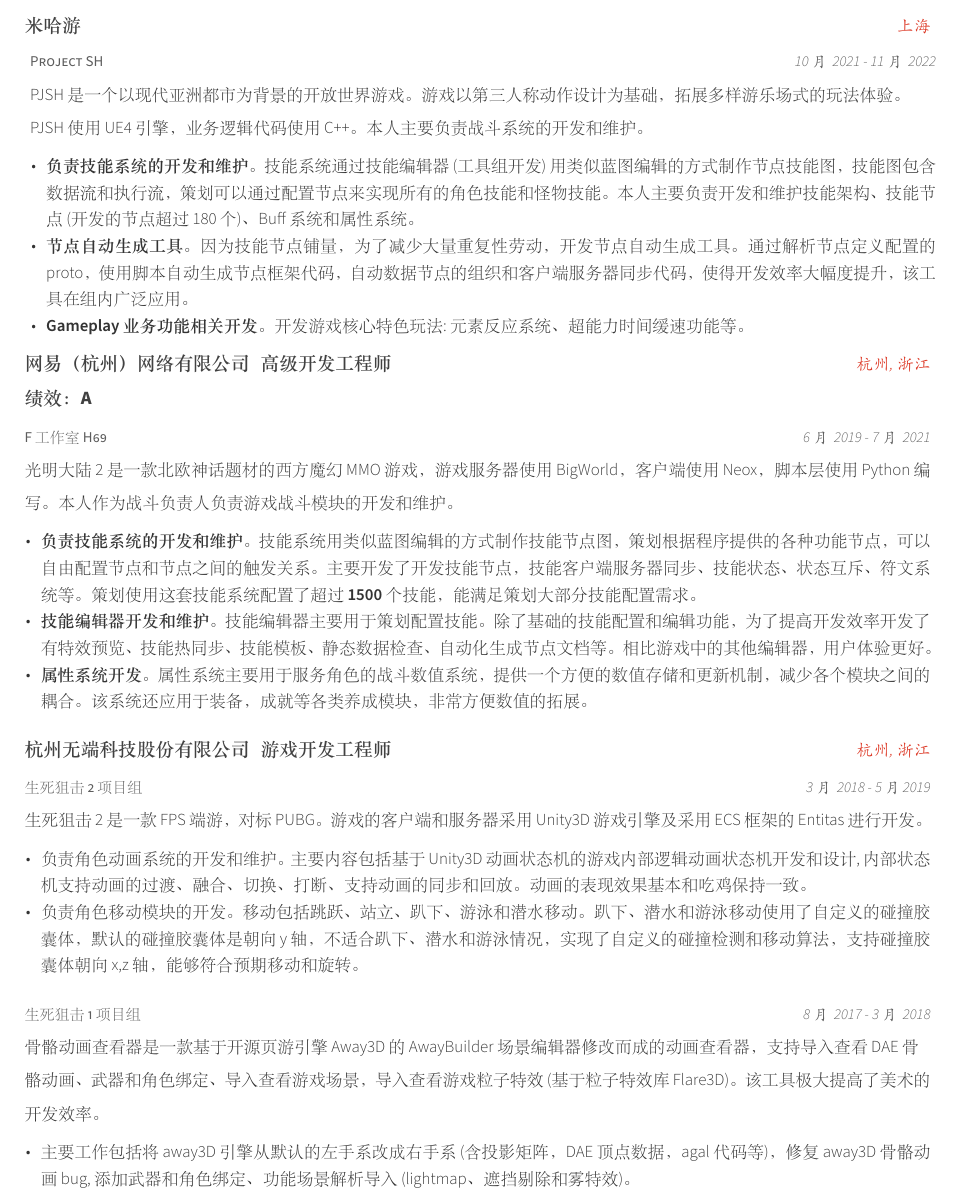
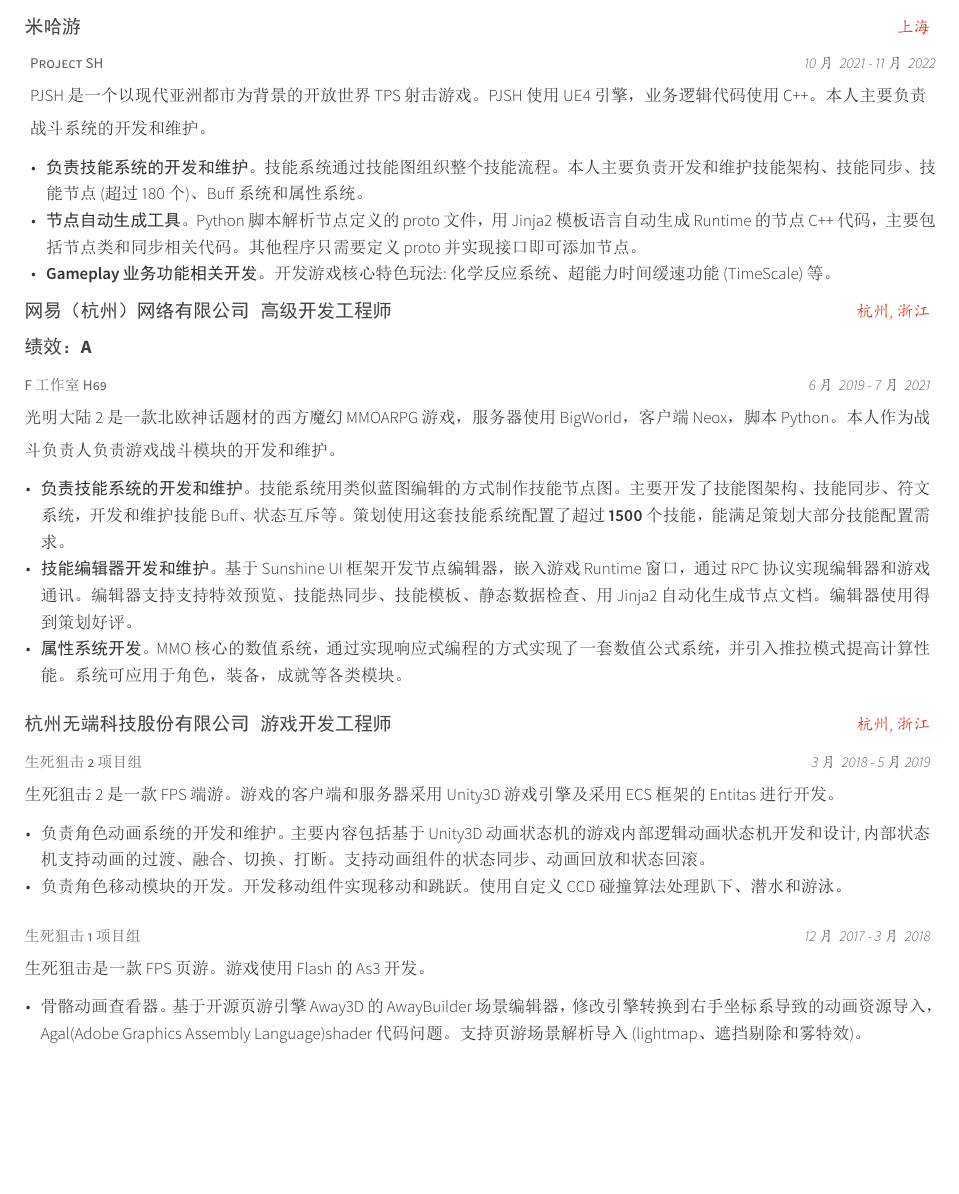
Before and after one commit to ntrntr/yzx_cv, a LaTeX CV (resume_cv.tex, which reads cv-sections/experience.tex): part of page 1 of 2, cut so that both start at the same text, the shorter picture padded with empty space. The pictures show the PDF file resume_cv.pdf that the author committed with the source.

Commit message:
2022年12月2日01:51:36

```diff
--- a/cv-sections/experience.tex
+++ b/cv-sections/experience.tex
@@ -16,7 +16,7 @@
 \cventryproject
 {Project SH} % Job title
 {10月~ 2021 - 11月~ 2022} % Date(s)
-{PJSH是一个以现代亚洲都市为背景的开放世界游戏。游戏以第三人称动作设计为基础，拓展多样游乐场式的玩法体验。PJSH使用UE4 引擎，业务逻辑代码使用C++。本人主要负责战斗系统的开发和维护。}
+{PJSH是一个以现代亚洲都市为背景的开放世界TPS射击游戏。PJSH使用UE4引擎，业务逻辑代码使用C++。本人主要负责战斗系统的开发和维护。}
 { % Description(s) of tasks/responsibilities
 	\begin{cvitems}
 		% 技能节点类似守望先锋，包含 Entry，Condition，Action 和 State 节点
@@ -28,14 +28,14 @@
 		% Skill Info Context， 队友技能P
 		% 属性系统， add， set， override， 支持add multi，加成P
 		% 技能同步是怎么实现的，有二个版本，第一个是客户端和服务器运行技能图，Simulate 短不会跑整个技能图，对于 Simulate 端，同步的粒度是以节点为颗粒度的。因为 simulate 端不跑技能的执行流，所以执行的时候，服务器还会提供节点执行的上下文信息。
-		\item {\textbf{负责技能系统的开发和维护}。技能系统通过技能编辑器(工具组开发)用类似蓝图编辑的方式制作节点技能图，技能图包含数据流和执行流，策划可以通过配置节点来实现所有的角色技能和怪物技能。本人主要负责开发和维护技能架构、技能节点(开发的节点超过180个)、Buff系统和属性系统。 }
+		\item {\textbf{负责技能系统的开发和维护}。技能系统通过技能图组织整个技能流程。本人主要负责开发和维护技能架构、技能同步、技能节点(超过180个)、Buff系统和属性系统。 }
 		% jinja2
-		\item{\textbf{节点自动生成工具}。因为技能节点铺量，为了减少大量重复性劳动，开发节点自动生成工具。通过解析节点定义配置的proto，使用脚本自动生成节点框架代码，自动数据节点的组织和客户端服务器同步代码，使得开发效率大幅度提升，该工具在组内广泛应用。}
+		\item{\textbf{节点自动生成工具}。Python脚本解析节点定义的proto文件，用Jinja2模板语言自动生成Runtime的节点C++代码，主要包括节点类和同步相关代码。其他程序只需要定义proto并实现接口即可添加节点。}
 		% 旋转
 		% 优化， FVarint 优化
 		% 内存优化， 注册 Delegate，存放在技能组件里，大部分情况都是用不到，使用 Module，能够动态加载
 		% 尽量改成事件驱动。技能在不在运行的时候，把 Tick 关掉。
-		\item{\textbf{Gameplay业务功能相关开发}。开发游戏核心特色玩法:元素反应系统、超能力时间缓速功能等。}
+		\item{\textbf{Gameplay业务功能相关开发}。开发游戏核心特色玩法:化学反应系统、超能力时间缓速功能(TimeScale)等。}
 	\end{cvitems}
 }
 
@@ -51,16 +51,16 @@
 \cventryproject
 {F工作室H69} % Job title
 {6月~ 2019 - 7月~ 2021} % Date(s)
-{光明大陆2是一款北欧神话题材的西方魔幻MMO游戏，游戏服务器使用BigWorld，客户端使用Neox，脚本层使用Python编写。本人作为战斗负责人负责游戏战斗模块的开发和维护。}
+{光明大陆2是一款北欧神话题材的西方魔幻MMOARPG游戏，服务器使用BigWorld，客户端Neox，脚本Python。本人作为战斗负责人负责游戏战斗模块的开发和维护。}
 { % Description(s) of tasks/responsibilities
 	\begin{cvitems}
-		\item {\textbf{负责技能系统的开发和维护}。技能系统用类似蓝图编辑的方式制作技能节点图，策划根据程序提供的各种功能节点，可以自由配置节点和节点之间的触发关系。主要开发了开发技能节点，技能客户端服务器同步、技能状态、状态互斥、符文系统等。策划使用这套技能系统配置了超过\textbf{1500}个技能，能满足策划大部分技能配置需求。}
+		\item {\textbf{负责技能系统的开发和维护}。技能系统用类似蓝图编辑的方式制作技能节点图。主要开发了技能图架构、技能同步、符文系统，开发和维护技能Buff、状态互斥等。策划使用这套技能系统配置了超过\textbf{1500}个技能，能满足策划大部分技能配置需求。}
 		% jinja2
-		\item{\textbf{技能编辑器开发和维护}。技能编辑器主要用于策划配置技能。除了基础的技能配置和编辑功能，为了提高开发效率开发了有特效预览、技能热同步、技能模板、静态数据检查、自动化生成节点文档等。相比游戏中的其他编辑器，用户体验更好。}
+		\item{\textbf{技能编辑器开发和维护}。基于Sunshine UI框架开发节点编辑器，嵌入游戏Runtime窗口，通过RPC协议实现编辑器和游戏通讯。编辑器支持支持特效预览、技能热同步、技能模板、静态数据检查、用Jinja2自动化生成节点文档。编辑器使用得到策划好评。}
 		% 旋转
 		%\item{技能性能优化。对技能性能进行性能优化，流量优化，手感优化。技能系统和未优化前相比，技能系统整体性能提升20\%，角色创建速度提升30\%，技能流量减少30\%。}
 		% \item{符文系统开发。开发符文系统用于修改技能效果，监听事件触发符文效果，修改角色属性等。}
-		\item{\textbf{属性系统开发}。属性系统主要用于服务角色的战斗数值系统，提供一个方便的数值存储和更新机制，减少各个模块之间的耦合。该系统还应用于装备，成就等各类养成模块，非常方便数值的拓展。}
+		\item{\textbf{属性系统开发}。MMO核心的数值系统，通过实现响应式编程的方式实现了一套数值公式系统，并引入推拉模式提高计算性能。系统可应用于角色，装备，成就等各类模块。}
 	\end{cvitems}
 }
 
@@ -89,2 +89,3 @@
 { % Description(s) of tasks/responsibilities
 \begin{cvitems}
+\item {负责角色动画系统的开发和维护。主要内容包括基于Unity3D动画状态机的游戏内部逻辑动画状态机开发和设计,内部状态机支持动画的过渡、融合、切换、打断。支持动画组件的状态同步、动画回放和状态回滚。}
@@ -92,5 +92,5 @@
 % 跳跃碰到障碍物处理，跳跃空中按wad轻微添加移动，碰到障碍物处理，斜面检测，自定义算法，检测边缘和台阶。
-\item{负责角色移动模块的开发。移动包括跳跃、站立、趴下、游泳和潜水移动。趴下、潜水和游泳移动使用了自定义的碰撞胶囊体，默认的碰撞胶囊体是朝向y轴，不适合趴下、潜水和游泳情况，实现了自定义的碰撞检测和移动算法，支持碰撞胶囊体朝向x,z轴，能够符合预期移动和旋转。}
+\item{负责角色移动模块的开发。开发移动组件实现移动和跳跃。使用自定义CCD碰撞算法处理趴下、潜水和游泳。}
 % 旋转
 % \item{角色动画骨骼后处理模块。角色左倾和右倾、枪随手旋转而旋转、角色上半身稳定、瞄准对齐。}
 \end{cvitems}
@@ -99,16 +99,12 @@
 
 \cventryproject
 {生死狙击1项目组} % Organization
-{8月~ 2017 - 3月~ 2018} % Location
-{骨骼动画查看器是一款基于开源页游引擎Away3D的AwayBuilder场景编辑器修改而成的动画查看器，支持导入查看DAE骨骼动画、武器和角色绑定、导入查看游戏场景，导入查看游戏粒子特效(基于粒子特效库Flare3D)。该工具极大提高了美术的开发效率。}
+{12月~ 2017 - 3月~ 2018} % Location
+{生死狙击是一款FPS页游。游戏使用Flash的As3开发。}
 { % Description(s) of tasks/responsibilities
 	\begin{cvitems}
-		%
 		% lightmap diffuse, lighmap, fc =  diffuse.rgb * lightmap.rgb* lightmap.aaa
-		\item {主要工作包括将away3D引擎从默认的左手系改成右手系(含投影矩阵，DAE顶点数据，agal代码等)，修复away3D骨骼动画bug,添加武器和角色绑定、功能场景解析导入(lightmap、遮挡剔除和雾特效)。}
-		% 性能优化，agal 代码缓存
-		\item {负责页游粒子特效库(基于Flare3D)的维护和开发。}
+		\item {骨骼动画查看器。基于开源页游引擎Away3D的AwayBuilder场景编辑器，修改引擎转换到右手坐标系导致的动画资源导入，Agal(Adobe Graphics Assembly Language)shader代码问题。支持页游场景解析导入(lightmap、遮挡剔除和雾特效)。}
+		\item {粒子特效转换工具。编写Unity3D的插件，把AS3粒子特效文件，转化为Unity3D的Prefab文件。主要处理粒子发射器坐标转换(Y->Z轴)、生命周期、UV、Size、SpriteSheet等效果匹配。节省了美术的制作特效的成本。}
 	\end{cvitems}
 }
-%------------------------------------------------
-\cventryproject
@@ -118,11 +111,32 @@
-{ % Description(s) of tasks/responsibilities
-	\begin{cvitems}
-		%
-		% lightmap diffuse, lighmap, fc =  diffuse.rgb * lightmap.rgb* lightmap.aaa
-		\item {负责转换工具的开发。主要内容包括页游粒子特效的解析，粒子坐标转换(Flare3D库粒子发射器方向为Y轴，Unity3D粒子发射器方向为Z轴)，粒子生命周期匹配，粒子发射器和发射方向匹配，粒子特效匹配(UV特效，Size特效，SpriteSheet特效等)。}
-		% 性能优化，agal 代码缓存
-	\end{cvitems}
-}
+
+%--------------------------
+
+%\cventryproject
+%{生死狙击1项目组} % Organization
+%{8月~ 2017 - 3月~ 2018} % Location
+%{骨骼动画查看器是一款基于开源页游引擎Away3D的AwayBuilder场景编辑器修改而成的动画查看器，支持导入查看DAE骨骼动画、武器和角色绑定、导入查看游戏场景，导入查看游戏粒子特效(基于粒子特效库Flare3D)。该工具极大提高了美术的开发效率。}
+%{ % Description(s) of tasks/responsibilities
+%	\begin{cvitems}
+%		%
+%		% lightmap diffuse, lighmap, fc =  diffuse.rgb * lightmap.rgb* lightmap.aaa
+%		\item {主要工作包括将away3D引擎从默认的左手系改成右手系(含投影矩阵，DAE顶点数据，agal代码等)，修复away3D骨骼动画bug,添加武器和角色绑定、功能场景解析导入(lightmap、遮挡剔除和雾特效)。}
+%		% 性能优化，agal 代码缓存
+%		\item {负责页游粒子特效库(基于Flare3D)的维护和开发。}
+%	\end{cvitems}
+%}
+%%------------------------------------------------
+%\cventryproject
+%{生死狙击1项目组} % Organization
+%{12月~ 2017 - 1月~ 2018} % Location
+%{粒子特效转换工具。支持大部分页游粒子特效转换成Unity3D的粒子特效。节省了美术的制作特效的成本。}
+%{ % Description(s) of tasks/responsibilities
+%	\begin{cvitems}
+%		%
+%		% lightmap diffuse, lighmap, fc =  diffuse.rgb * lightmap.rgb* lightmap.aaa
+%		\item {负责转换工具的开发。主要内容包括页游粒子特效的解析，粒子坐标转换(Flare3D库粒子发射器方向为Y轴，Unity3D粒子发射器方向为Z轴)，粒子生命周期匹配，粒子发射器和发射方向匹配，粒子特效匹配(UV特效，Size特效，SpriteSheet特效等)。}
+%		% 性能优化，agal 代码缓存
+%	\end{cvitems}
+%}
 
 
 %------------------------------------------------
```
Also changed, not shown: cv-sections/committees.tex (+2 -1 lines), resume_cv.tex (+1 -1 lines), resume_cv.pdf, 杨志翔的简历.pdf (added), cv-sections/experience.tex (6 more changed lines).
